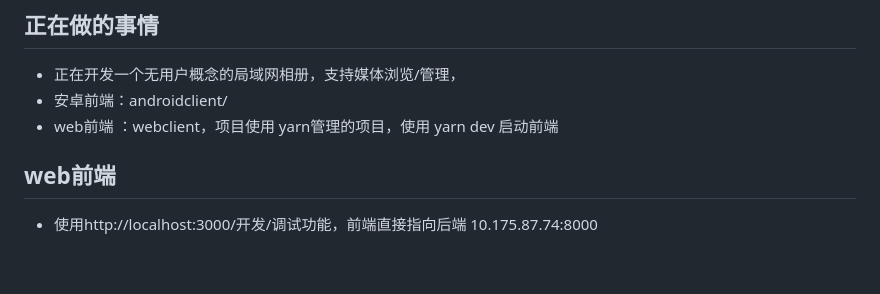
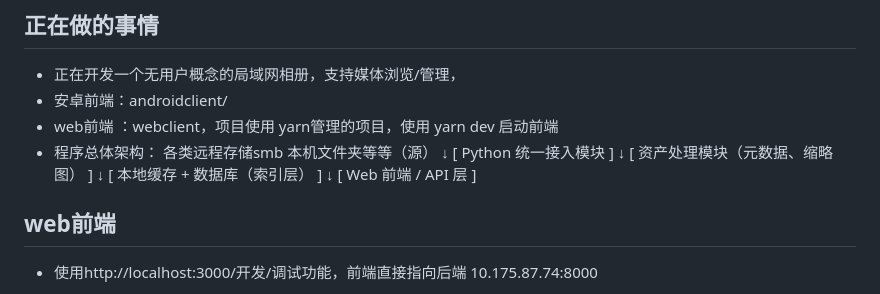
Before and after one commit to budingkak12/Lanook, a Markdown page: AGENTS.md, the part around the change. GitHub-like rendering; blank space fills up the shorter version.

Commit message:
架构更新

```diff
--- a/AGENTS.md
+++ b/AGENTS.md
@@ -3,6 +3,16 @@
 - 正在开发一个无用户概念的局域网相册，支持媒体浏览/管理，
 - 安卓前端：androidclient/
 - web前端 ：webclient，项目使用 yarn管理的项目，使用 yarn dev 启动前端
+- 程序总体架构：
+    各类远程存储smb 本机文件夹等等（源）
+        ↓
+[ Python 统一接入模块 ]
+        ↓
+[ 资产处理模块（元数据、缩略图） ]
+        ↓
+[ 本地缓存 + 数据库（索引层） ]
+        ↓
+[ Web 前端 / API 层 ]
 
 ## web前端
 - 使用http://localhost:3000/开发/调试功能，前端直接指向后端 10.175.87.74:8000
```
